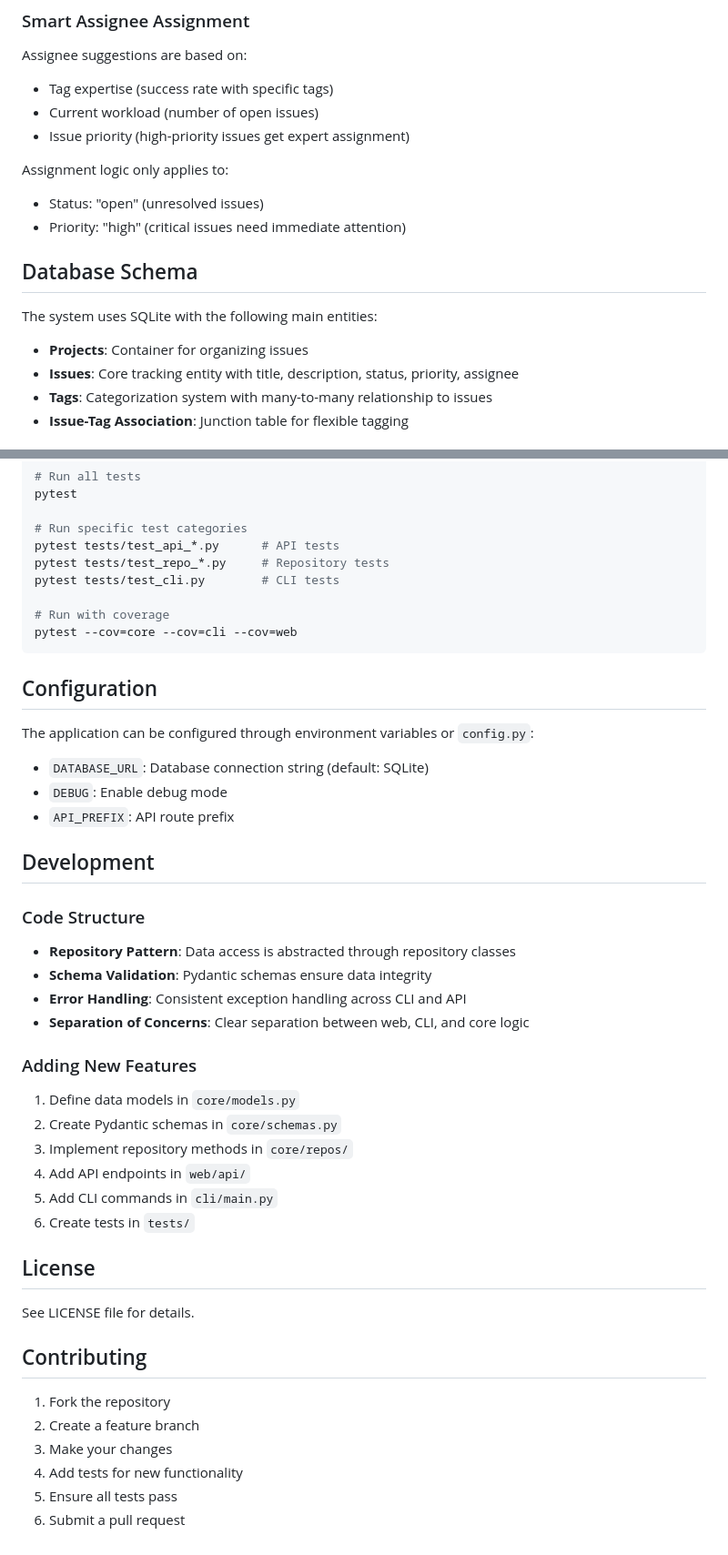
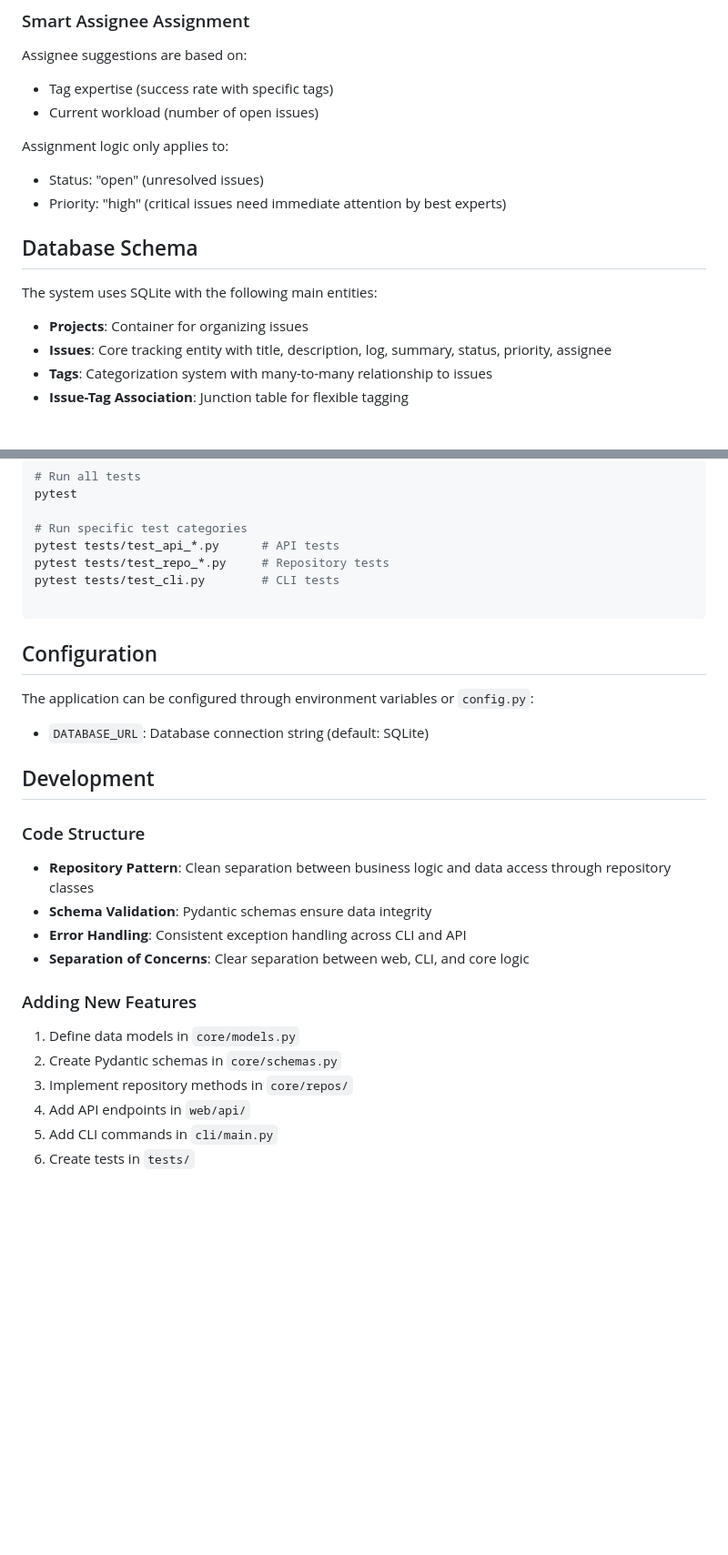
Before and after one commit to fedecaselli/Bug-Tracker, a Markdown page: README.md, 2 parts joined by grey strips. Shown at 91% size. Rendered like a GitHub page; blank space fills up the shorter version.

Commit message:
docs: update README

````diff
--- a/README.md
+++ b/README.md
@@ -176,18 +178,17 @@ Keywords = {
 Assignee suggestions are based on:
 - Tag expertise (success rate with specific tags)
 - Current workload (number of open issues)
-- Issue priority (high-priority issues get expert assignment)
 
 Assignment logic only applies to:
 - Status: "open" (unresolved issues)
-- Priority: "high" (critical issues need immediate attention)
+- Priority: "high" (critical issues need immediate attention by best experts)
 
 ## Database Schema
 
 The system uses SQLite with the following main entities:
 
 - **Projects**: Container for organizing issues
-- **Issues**: Core tracking entity with title, description, status, priority, assignee
+- **Issues**: Core tracking entity with title, description, log, summary, status, priority, assignee
 - **Tags**: Categorization system with many-to-many relationship to issues
 - **Issue-Tag Association**: Junction table for flexible tagging
 
@@ -230,8 +231,6 @@ pytest tests/test_api_*.py      # API tests
 pytest tests/test_repo_*.py     # Repository tests
 pytest tests/test_cli.py        # CLI tests
 
-# Run with coverage
-pytest --cov=core --cov=cli --cov=web
 ```
 
 ## Configuration
@@ -239,14 +238,12 @@ pytest --cov=core --cov=cli --cov=web
 The application can be configured through environment variables or `config.py`:
 
 - `DATABASE_URL`: Database connection string (default: SQLite)
-- `DEBUG`: Enable debug mode
-- `API_PREFIX`: API route prefix
 
 ## Development
 
 ### Code Structure
 
-- **Repository Pattern**: Data access is abstracted through repository classes
+- **Repository Pattern**: Clean separation between business logic and data access through repository classes
 - **Schema Validation**: Pydantic schemas ensure data integrity
 - **Error Handling**: Consistent exception handling across CLI and API
 - **Separation of Concerns**: Clear separation between web, CLI, and core logic
@@ -259,16 +256,3 @@ The application can be configured through environment variables or `config.py`:
 4. Add API endpoints in `web/api/`
 5. Add CLI commands in `cli/main.py`
 6. Create tests in `tests/`
-
-## License
-
-See LICENSE file for details.
-
-## Contributing
-
-1. Fork the repository
-2. Create a feature branch
-3. Make your changes
-4. Add tests for new functionality
-5. Ensure all tests pass
-6. Submit a pull request
````
Also changed, not shown: other parts of README.md (+9 -7 lines), CLI_TAG_TESTING_SUMMARY.md (deleted).
